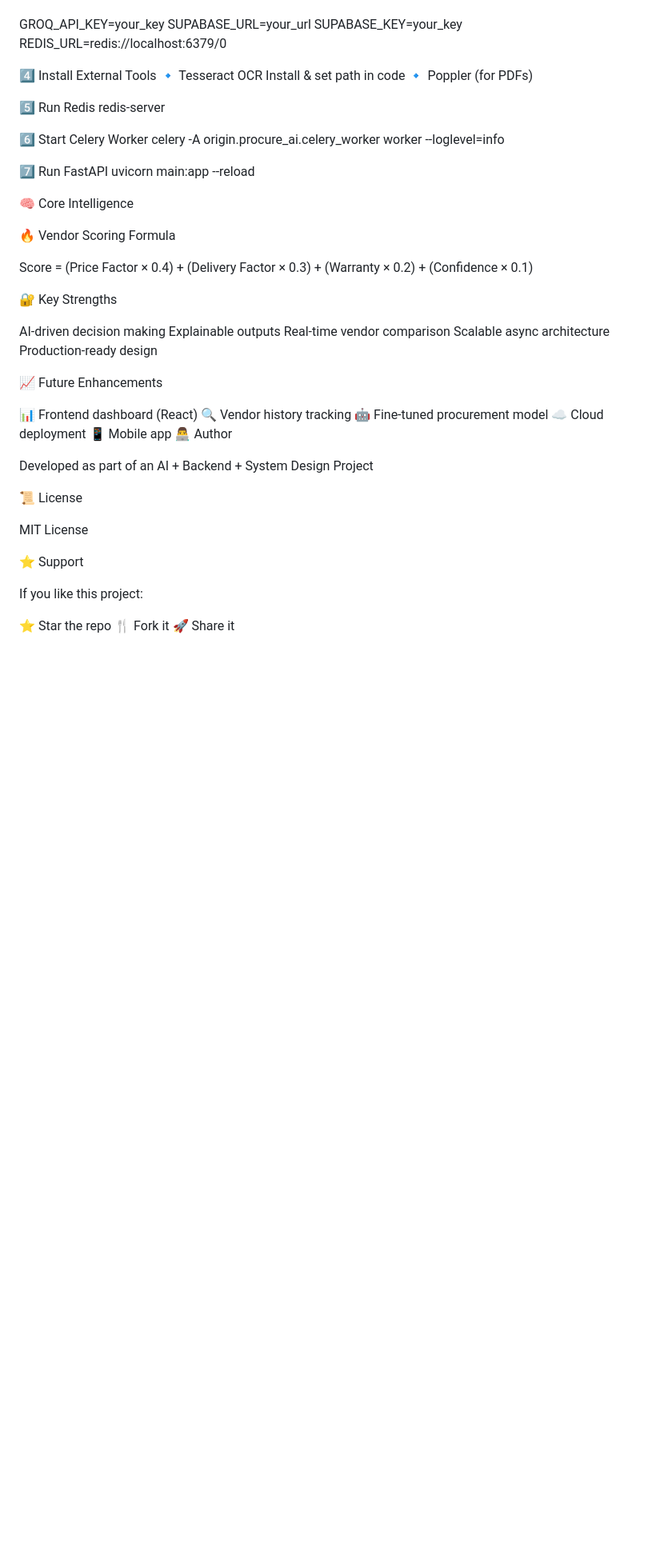
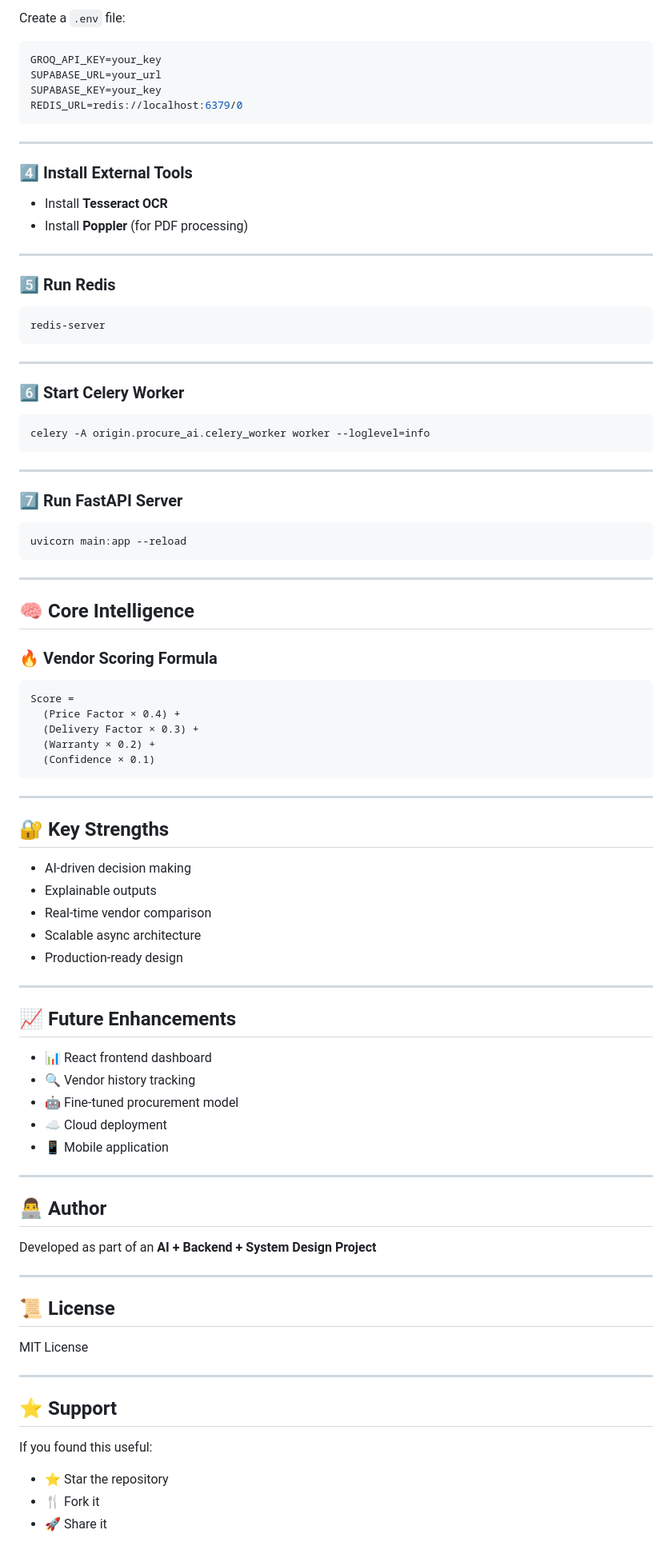
Before and after one commit to shaz-dr24/Origin_SOLUTION_SEEKERS, a Markdown page: README.md, the part around one of its changes. Shown at 80% size. Drawn GitHub-style; blank space fills up the shorter version.

Commit message:
Revise and expand README for ProcureAI
Updated README to enhance clarity and structure, added detailed sections on features, setup instructions, and core intelligence.

````diff
--- a/README.md
+++ b/README.md
@@ -201,60 +263,96 @@ Create .env:
 
+Create a `.env` file:
+
+```env
 GROQ_API_KEY=your_key
 SUPABASE_URL=your_url
 SUPABASE_KEY=your_key
 REDIS_URL=redis://localhost:6379/0
+```
 
-4️⃣ Install External Tools
-🔹 Tesseract OCR
-Install & set path in code
-🔹 Poppler (for PDFs)
+---
 
-5️⃣ Run Redis
+### 4️⃣ Install External Tools
+
+* Install **Tesseract OCR**
+* Install **Poppler** (for PDF processing)
+
+---
+
+### 5️⃣ Run Redis
+
+```bash
 redis-server
+```
 
-6️⃣ Start Celery Worker
+---
+
+### 6️⃣ Start Celery Worker
+
+```bash
 celery -A origin.procure_ai.celery_worker worker --loglevel=info
+```
 
-7️⃣ Run FastAPI
+---
+
+### 7️⃣ Run FastAPI Server
+
+```bash
 uvicorn main:app --reload
+```
 
-🧠 Core Intelligence
+---
 
-🔥 Vendor Scoring Formula
+## 🧠 Core Intelligence
 
+### 🔥 Vendor Scoring Formula
+
+```
 Score =
   (Price Factor × 0.4) +
   (Delivery Factor × 0.3) +
   (Warranty × 0.2) +
   (Confidence × 0.1)
+```
 
-🔐 Key Strengths
+---
 
-AI-driven decision making
-Explainable outputs
-Real-time vendor comparison
-Scalable async architecture
-Production-ready design
+## 🔐 Key Strengths
 
-📈 Future Enhancements
+* AI-driven decision making
+* Explainable outputs
+* Real-time vendor comparison
+* Scalable async architecture
+* Production-ready design
 
-📊 Frontend dashboard (React)
-🔍 Vendor history tracking
-🤖 Fine-tuned procurement model
-☁️ Cloud deployment
-📱 Mobile app
-👨‍💻 Author
+---
 
-Developed as part of an AI + Backend + System Design Project
+## 📈 Future Enhancements
 
-📜 License
+* 📊 React frontend dashboard
+* 🔍 Vendor history tracking
+* 🤖 Fine-tuned procurement model
+* ☁️ Cloud deployment
+* 📱 Mobile application
+
+---
+
+## 👨‍💻 Author
+
+Developed as part of an **AI + Backend + System Design Project**
+
+---
+
+## 📜 License
 
 MIT License
 
-⭐ Support
+---
 
-If you like this project:
+## ⭐ Support
 
-⭐ Star the repo
-🍴 Fork it
-🚀 Share it
+If you found this useful:
+
+* ⭐ Star the repository
+* 🍴 Fork it
+* 🚀 Share it
````
Also changed, not shown: other parts of README.md (+165 -103 lines).
